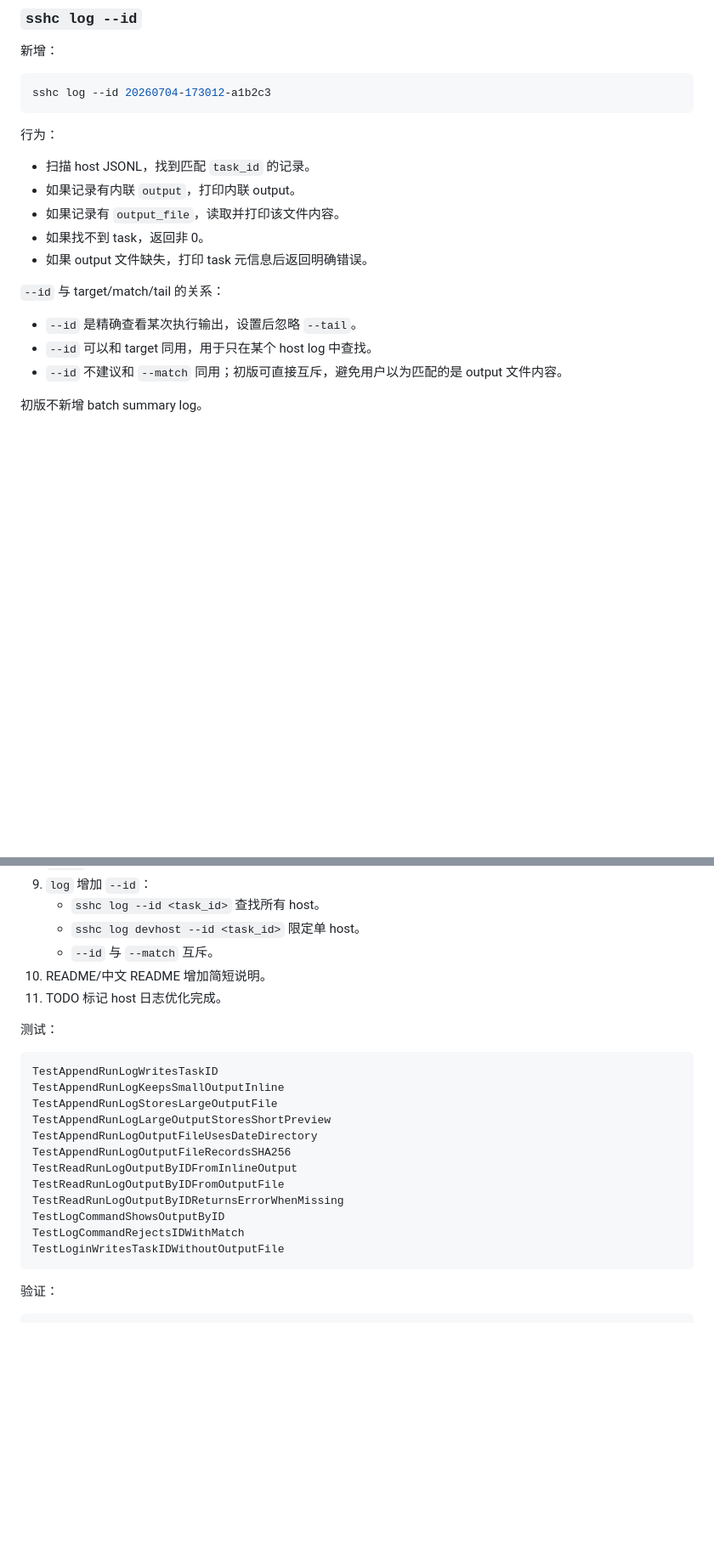
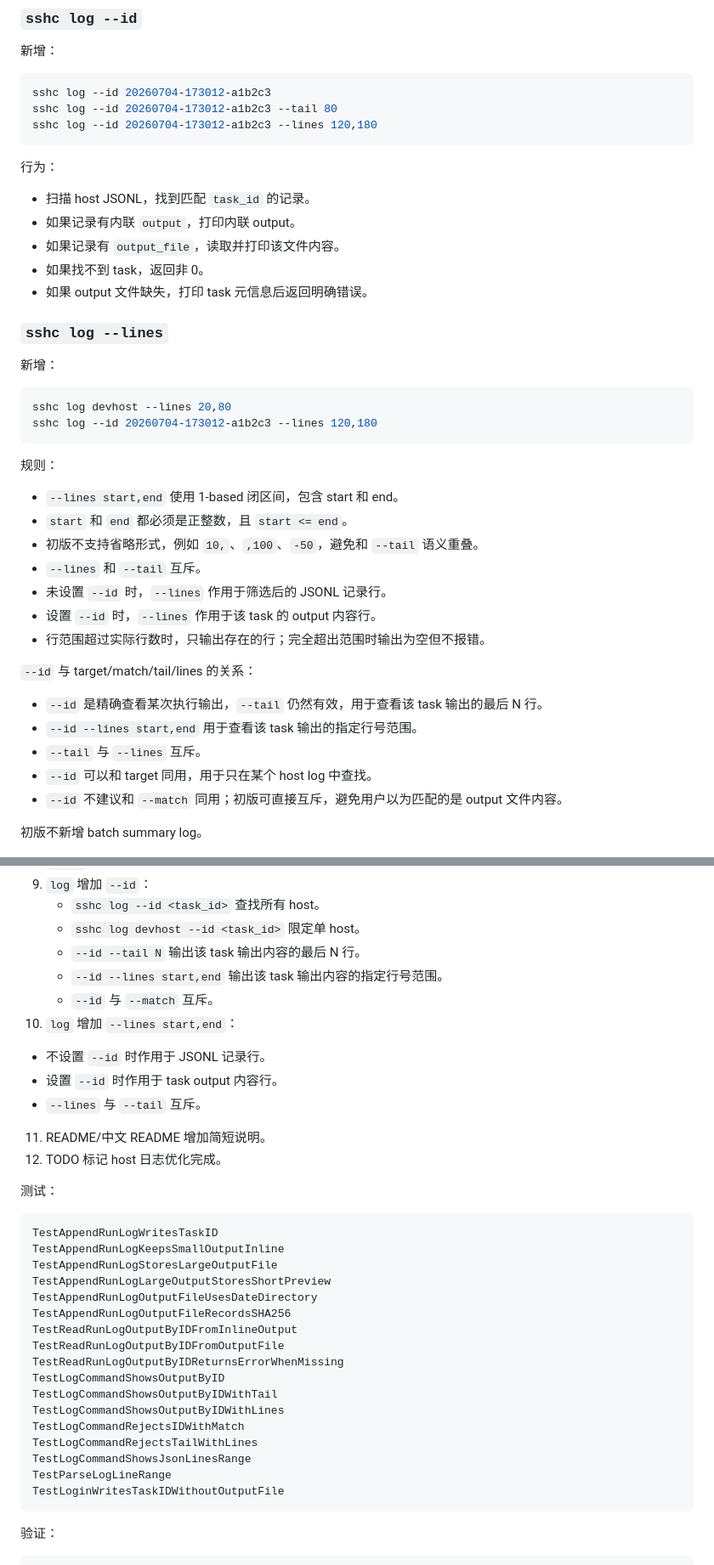
Before and after one commit to inhere/sshc, a Markdown page: docs/plan/2026-07-04-sshc-batch-run-plan.md, 2 parts joined by grey strips. Shown at 85% size. Rendered like a GitHub page; blank space fills up the shorter version.

Commit message:
docs: refine log id line selection plan

````diff
--- a/docs/plan/2026-07-04-sshc-batch-run-plan.md
+++ b/docs/plan/2026-07-04-sshc-batch-run-plan.md
@@ -299,6 +300,8 @@ const maxRunOutputPreviewBytes = 512
 
 ```bash
 sshc log --id 20260704-173012-a1b2c3
+sshc log --id 20260704-173012-a1b2c3 --tail 80
+sshc log --id 20260704-173012-a1b2c3 --lines 120,180
 ```
 
 行为：
@@ -309,9 +312,30 @@ sshc log --id 20260704-173012-a1b2c3
 - 如果找不到 task，返回非 0。
 - 如果 output 文件缺失，打印 task 元信息后返回明确错误。
 
-`--id` 与 target/match/tail 的关系：
+### `sshc log --lines`
 
-- `--id` 是精确查看某次执行输出，设置后忽略 `--tail`。
+新增：
+
+```bash
+sshc log devhost --lines 20,80
+sshc log --id 20260704-173012-a1b2c3 --lines 120,180
+```
+
+规则：
+
+- `--lines start,end` 使用 1-based 闭区间，包含 start 和 end。
+- `start` 和 `end` 都必须是正整数，且 `start <= end`。
+- 初版不支持省略形式，例如 `10,`、`,100`、`-50`，避免和 `--tail` 语义重叠。
+- `--lines` 和 `--tail` 互斥。
+- 未设置 `--id` 时，`--lines` 作用于筛选后的 JSONL 记录行。
+- 设置 `--id` 时，`--lines` 作用于该 task 的 output 内容行。
+- 行范围超过实际行数时，只输出存在的行；完全超出范围时输出为空但不报错。
+
+`--id` 与 target/match/tail/lines 的关系：
+
+- `--id` 是精确查看某次执行输出，`--tail` 仍然有效，用于查看该 task 输出的最后 N 行。
+- `--id --lines start,end` 用于查看该 task 输出的指定行号范围。
+- `--tail` 与 `--lines` 互斥。
 - `--id` 可以和 target 同用，用于只在某个 host log 中查找。
 - `--id` 不建议和 `--match` 同用；初版可直接互斥，避免用户以为匹配的是 output 文件内容。
 
@@ -554,9 +580,15 @@ docs/TODO.md
 9. `log` 增加 `--id`：
    - `sshc log --id <task_id>` 查找所有 host。
    - `sshc log devhost --id <task_id>` 限定单 host。
+   - `--id --tail N` 输出该 task 输出内容的最后 N 行。
+   - `--id --lines start,end` 输出该 task 输出内容的指定行号范围。
    - `--id` 与 `--match` 互斥。
-10. README/中文 README 增加简短说明。
-11. TODO 标记 host 日志优化完成。
+10. `log` 增加 `--lines start,end`：
+   - 不设置 `--id` 时作用于 JSONL 记录行。
+   - 设置 `--id` 时作用于 task output 内容行。
+   - `--lines` 与 `--tail` 互斥。
+11. README/中文 README 增加简短说明。
+12. TODO 标记 host 日志优化完成。
 
 测试：
 
@@ -571,7 +603,12 @@ TestReadRunLogOutputByIDFromInlineOutput
 TestReadRunLogOutputByIDFromOutputFile
 TestReadRunLogOutputByIDReturnsErrorWhenMissing
 TestLogCommandShowsOutputByID
+TestLogCommandShowsOutputByIDWithTail
+TestLogCommandShowsOutputByIDWithLines
 TestLogCommandRejectsIDWithMatch
+TestLogCommandRejectsTailWithLines
+TestLogCommandShowsJsonLinesRange
+TestParseLogLineRange
 TestLoginWritesTaskIDWithoutOutputFile
 ```
 
````
Also changed, not shown: other parts of docs/plan/2026-07-04-sshc-batch-run-plan.md (+3 -0 lines).
